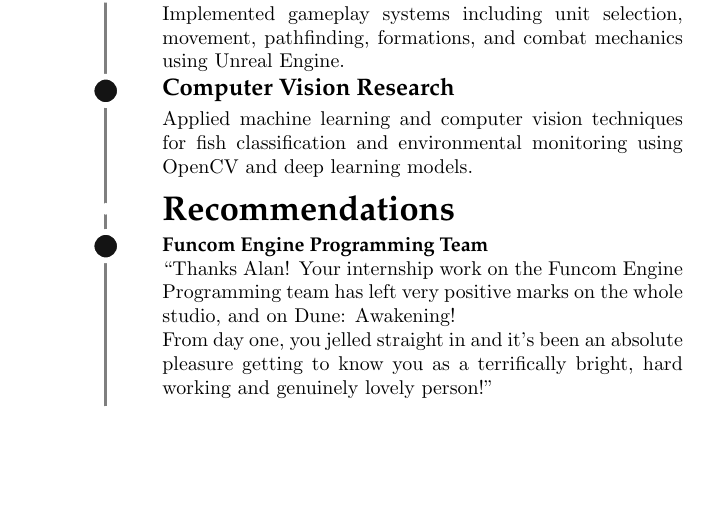
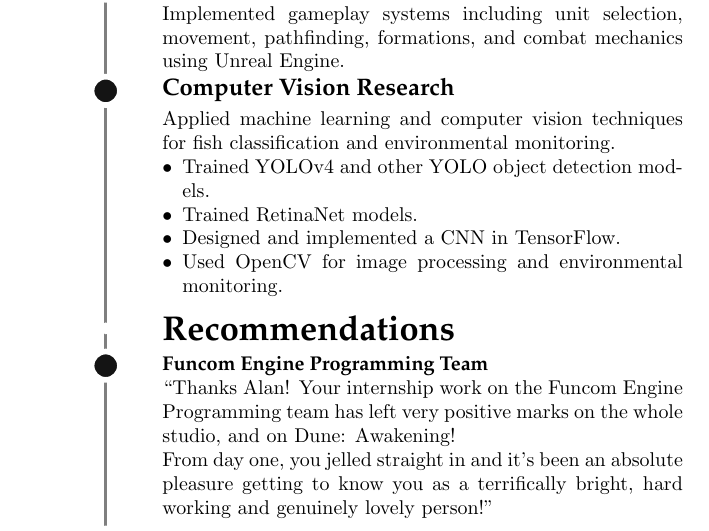
Before and after one commit to alanhaugen/cv, a LaTeX document (main.tex): part of page 2 of 2, cut so that both start at the same text, the shorter picture padded with empty space. Compiled offline with pdfLaTeX.

Commit message:
Updated cv ai knowledge

```diff
--- a/main.tex
+++ b/main.tex
@@ -119,7 +119,13 @@ Experienced working in multidisciplinary technical teams and developing performa
 \begin{cvevent}
     \cvname{Computer Vision Research}
 
-    Applied machine learning and computer vision techniques for fish classification and environmental monitoring using OpenCV and deep learning models.
+    Applied machine learning and computer vision techniques for fish classification and environmental monitoring.
+    \begin{itemize}
+        \item Trained YOLOv4 and other YOLO object detection models.
+        \item Trained RetinaNet models.
+        \item Designed and implemented a CNN in TensorFlow.
+        \item Used OpenCV for image processing and environmental monitoring.
+    \end{itemize}
 \end{cvevent}
 
 \cvsection{Recommendations}
```
Also changed, not shown: main.tex (4 more changed lines).
